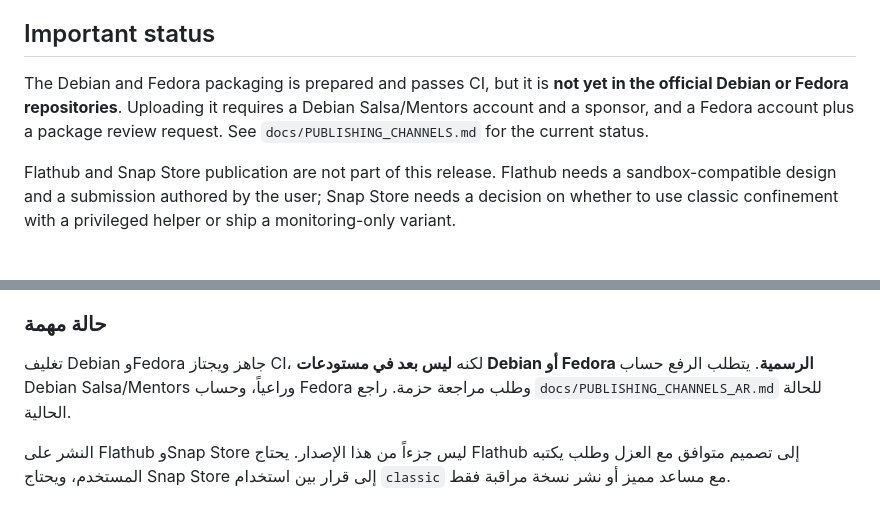
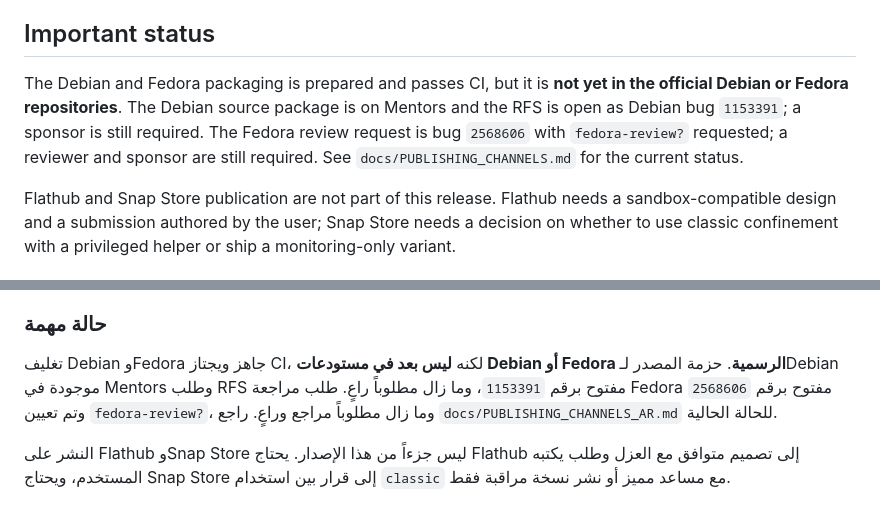
Before and after one commit to AsemShahen/NetworkMonitor, a Markdown page: docs/RELEASE_NOTES_v1.0.9.md, 2 parts joined by grey strips. Rendered like a GitHub page.

Commit message:
docs: refresh v1.0.9 official channel status

```diff
--- a/docs/RELEASE_NOTES_v1.0.9.md
+++ b/docs/RELEASE_NOTES_v1.0.9.md
@@ -34,9 +34,11 @@ installations no longer try to replace themselves with a GitHub package.
 ## Important status
 
 The Debian and Fedora packaging is prepared and passes CI, but it is **not yet
-in the official Debian or Fedora repositories**. Uploading it requires a
-Debian Salsa/Mentors account and a sponsor, and a Fedora account plus a package
-review request. See `docs/PUBLISHING_CHANNELS.md` for the current status.
+in the official Debian or Fedora repositories**. The Debian source package is
+on Mentors and the RFS is open as Debian bug `1153391`; a sponsor is still
+required. The Fedora review request is bug `2568606` with `fedora-review?`
+requested; a reviewer and sponsor are still required. See
+`docs/PUBLISHING_CHANNELS.md` for the current status.
 
 Flathub and Snap Store publication are not part of this release. Flathub needs
 a sandbox-compatible design and a submission authored by the user; Snap Store
@@ -131,8 +133,10 @@ Network Monitor 1.0.9 إصدار تغليف وتوزيع. لا تتغير واج
 ### حالة مهمة
 
 تغليف Debian وFedora جاهز ويجتاز CI، لكنه **ليس بعد في مستودعات Debian أو
-Fedora الرسمية**. يتطلب الرفع حساب Debian Salsa/Mentors وراعياً، وحساب Fedora
-وطلب مراجعة حزمة. راجع `docs/PUBLISHING_CHANNELS_AR.md` للحالة الحالية.
+Fedora الرسمية**. حزمة المصدر لـDebian موجودة في Mentors وطلب RFS مفتوح برقم
+`1153391`، وما زال مطلوباً راعٍ. طلب مراجعة Fedora مفتوح برقم `2568606` وتم
+تعيين `fedora-review?`، وما زال مطلوباً مراجع وراعٍ. راجع
+`docs/PUBLISHING_CHANNELS_AR.md` للحالة الحالية.
 
 النشر على Flathub وSnap Store ليس جزءاً من هذا الإصدار. يحتاج Flathub إلى
 تصميم متوافق مع العزل وطلب يكتبه المستخدم، ويحتاج Snap Store إلى قرار بين
```
